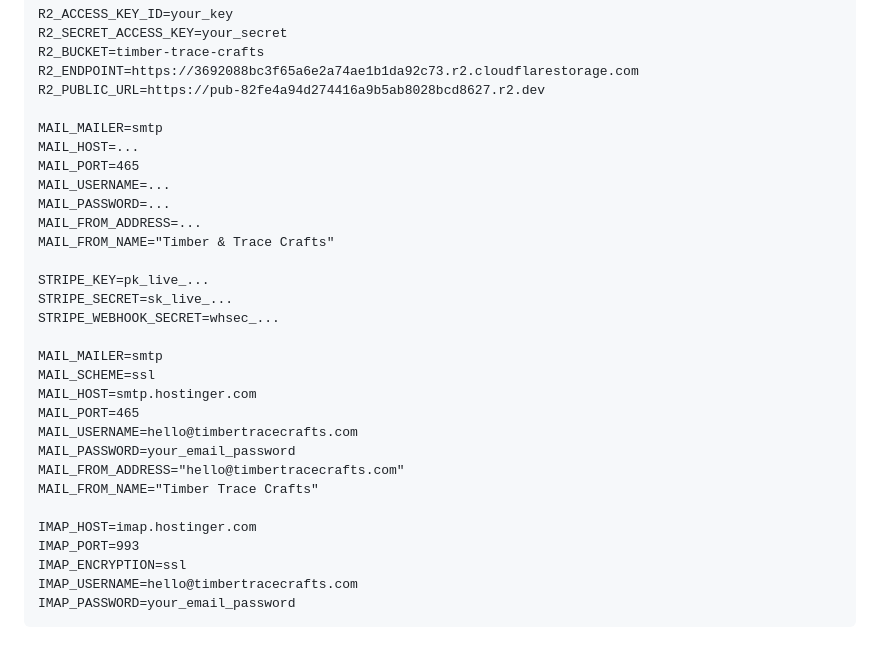
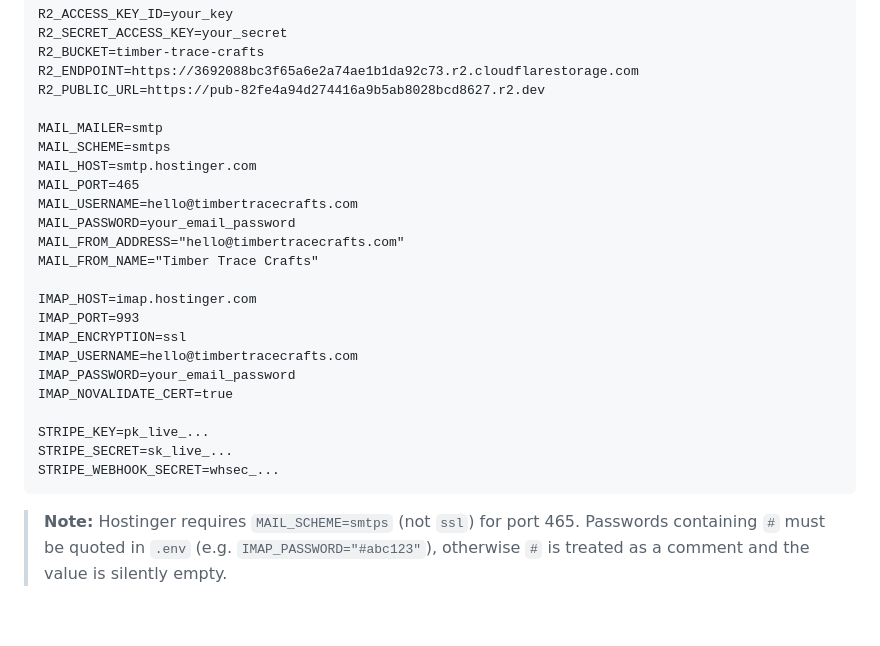
Before and after one commit to mjmiller41/timber-trace-crafts, a Markdown page: README.md, the part around the change. GitHub-like rendering.

Commit message:
docs: fix README env config — smtps scheme, IMAP_NOVALIDATE_CERT, quote note
Co-Authored-By: Claude Sonnet 4.6 <noreply@anthropic.com>

````diff
--- a/README.md
+++ b/README.md
@@ -162,19 +162,7 @@ R2_ENDPOINT=https://3692088bc3f65a6e2a74ae1b1da92c73.r2.cloudflarestorage.com
 R2_PUBLIC_URL=https://pub-82fe4a94d274416a9b5ab8028bcd8627.r2.dev
 
 MAIL_MAILER=smtp
-MAIL_HOST=...
-MAIL_PORT=465
-MAIL_USERNAME=...
-MAIL_PASSWORD=...
-MAIL_FROM_ADDRESS=...
-MAIL_FROM_NAME="Timber & Trace Crafts"
-
-STRIPE_KEY=pk_live_...
-STRIPE_SECRET=sk_live_...
-STRIPE_WEBHOOK_SECRET=whsec_...
-
-MAIL_MAILER=smtp
-MAIL_SCHEME=ssl
+MAIL_SCHEME=smtps
 MAIL_HOST=smtp.hostinger.com
 MAIL_PORT=465
 MAIL_USERNAME=hello@timbertracecrafts.com
@@ -187,4 +175,11 @@ IMAP_PORT=993
 IMAP_ENCRYPTION=ssl
 IMAP_USERNAME=hello@timbertracecrafts.com
 IMAP_PASSWORD=your_email_password
+IMAP_NOVALIDATE_CERT=true
+
+STRIPE_KEY=pk_live_...
+STRIPE_SECRET=sk_live_...
+STRIPE_WEBHOOK_SECRET=whsec_...
 ```
+
+> **Note:** Hostinger requires `MAIL_SCHEME=smtps` (not `ssl`) for port 465. Passwords containing `#` must be quoted in `.env` (e.g. `IMAP_PASSWORD="#abc123"`), otherwise `#` is treated as a comment and the value is silently empty.
````
